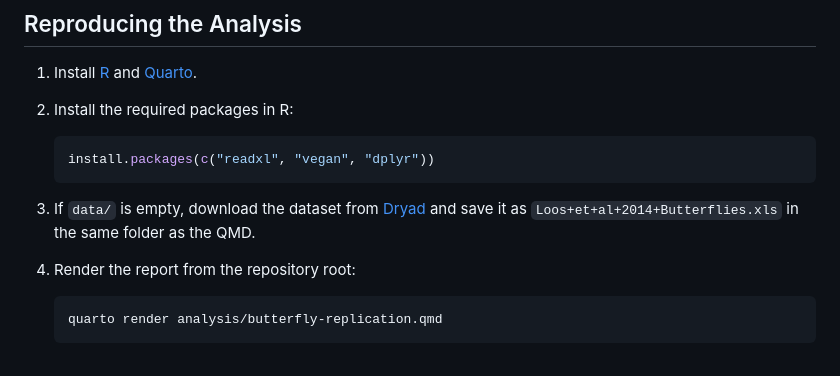
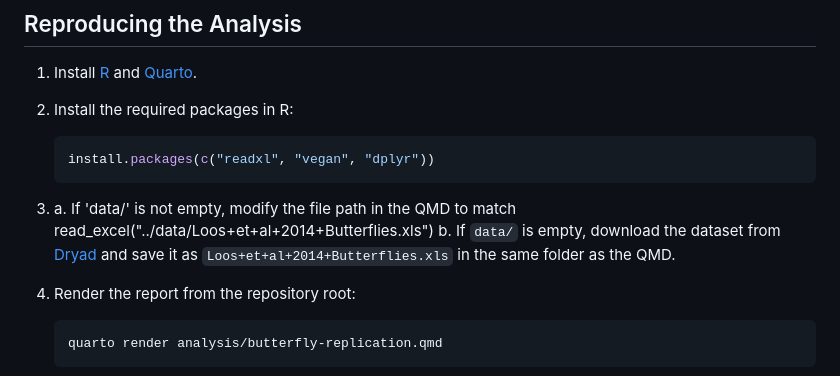
Before and after one commit to NWins22/butterfly-biodiversity-replication-r, a Markdown page: README.md, the part around the change. GitHub-like rendering.

Commit message:
Update README with data instructions
Modified readme to contain clearer instructions on loading data.

````diff
--- a/README.md
+++ b/README.md
@@ -54,7 +54,8 @@ The file is included in `data/` as `Loos+et+al+2014+Butterflies.xls`. It contain
    install.packages(c("readxl", "vegan", "dplyr"))
    ```
 
-3. If `data/` is empty, download the dataset from [Dryad](https://doi.org/10.5061/dryad.97s1k) and save it as `Loos+et+al+2014+Butterflies.xls` in the same folder as the QMD.
+3. a. If 'data/' is not empty, modify the file path in the QMD to match read_excel("../data/Loos+et+al+2014+Butterflies.xls")
+   b. If `data/` is empty, download the dataset from [Dryad](https://doi.org/10.5061/dryad.97s1k) and save it as `Loos+et+al+2014+Butterflies.xls` in the same folder as the QMD.
 4. Render the report from the repository root:
 
    ```bash
````
